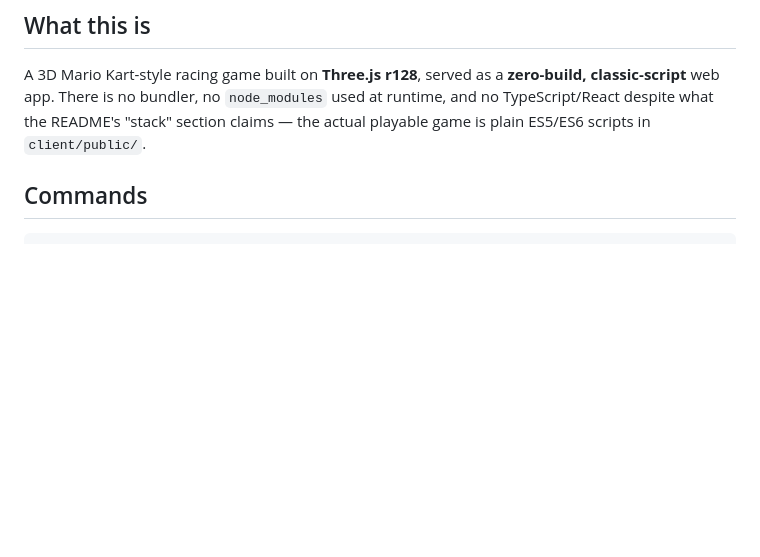
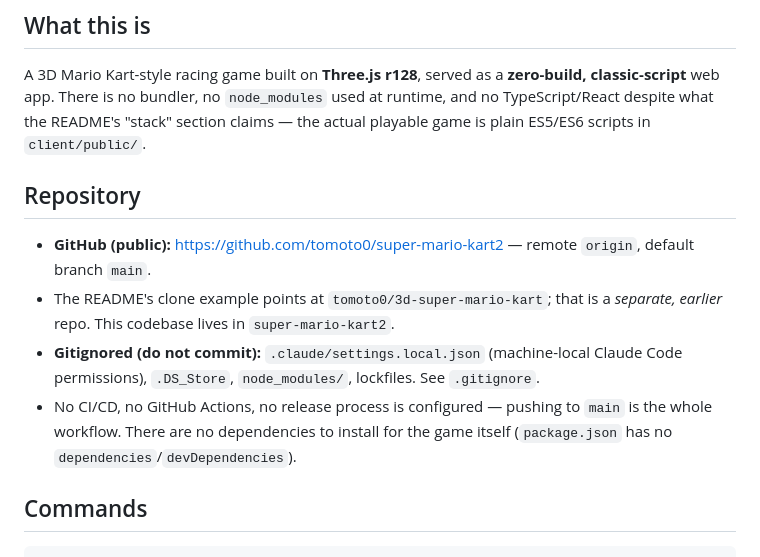
Before and after one commit to tomoto0/super-mario-kart3, a Markdown page: CLAUDE.md, the part around the change. GitHub-like rendering; blank space fills up the shorter version.

Commit message:
docs(CLAUDE.md): add Repository section (public repo URL, branch, gitignore, no-CI workflow)
Co-Authored-By: Claude Opus 4.8 <noreply@anthropic.com>

```diff
--- a/CLAUDE.md
+++ b/CLAUDE.md
@@ -5,6 +5,13 @@ This file provides guidance to Claude Code (claude.ai/code) when working with co
 ## What this is
 
 A 3D Mario Kart-style racing game built on **Three.js r128**, served as a **zero-build, classic-script** web app. There is no bundler, no `node_modules` used at runtime, and no TypeScript/React despite what the README's "stack" section claims — the actual playable game is plain ES5/ES6 scripts in `client/public/`.
+
+## Repository
+
+- **GitHub (public):** https://github.com/tomoto0/super-mario-kart2 — remote `origin`, default branch `main`.
+- The README's clone example points at `tomoto0/3d-super-mario-kart`; that is a *separate, earlier* repo. This codebase lives in `super-mario-kart2`.
+- **Gitignored (do not commit):** `.claude/settings.local.json` (machine-local Claude Code permissions), `.DS_Store`, `node_modules/`, lockfiles. See `.gitignore`.
+- No CI/CD, no GitHub Actions, no release process is configured — pushing to `main` is the whole workflow. There are no dependencies to install for the game itself (`package.json` has no `dependencies`/`devDependencies`).
 
 ## Commands
 
```
